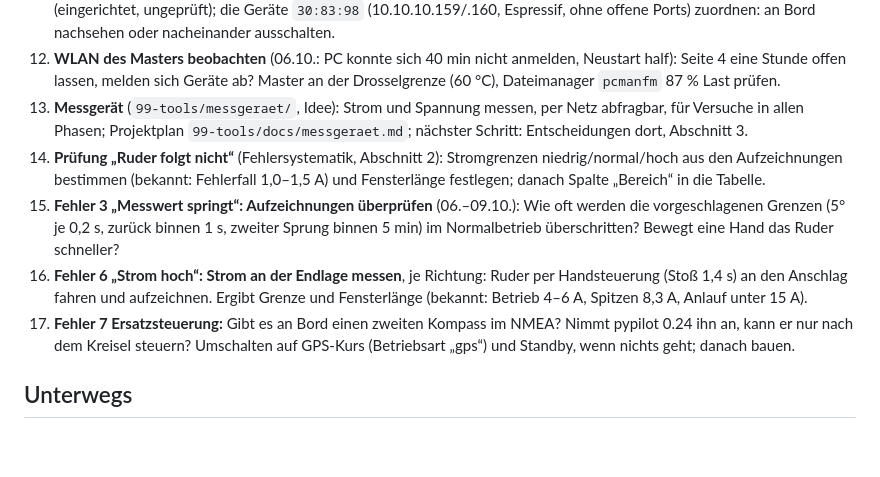
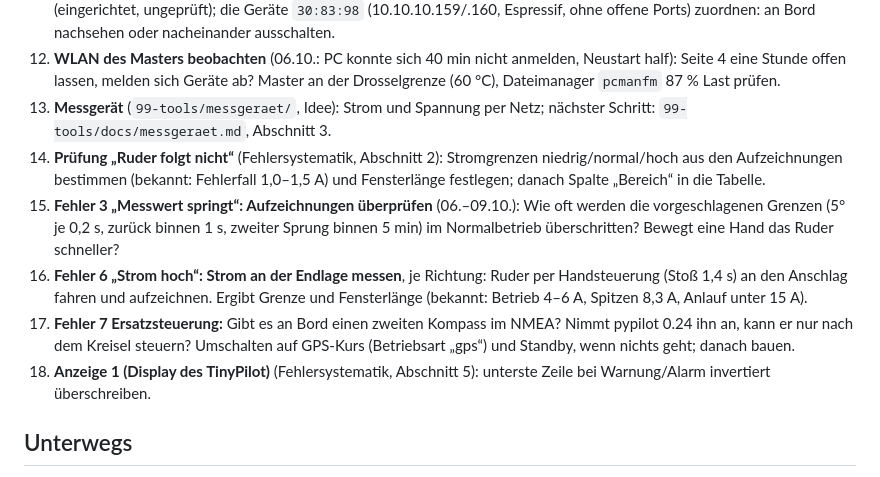
Before and after one commit to lutz-pestel/SuAnPilot, a Markdown page: 0-gesamtprojekt/TODO.md, the part around the change. Drawn GitHub-style; blank space fills up the shorter version.

```diff
--- a/0-gesamtprojekt/TODO.md
+++ b/0-gesamtprojekt/TODO.md
@@ -32,8 +32,7 @@ innerhalb des Abschnitts nach Sicherheit → Nutzen/Aufwand → Abhängigkeiten.
     oder nacheinander ausschalten.
 12. **WLAN des Masters beobachten** (06.10.: PC konnte sich 40 min nicht anmelden, Neustart half): Seite 4 eine Stunde offen
     lassen, melden sich Geräte ab? Master an der Drosselgrenze (60 °C), Dateimanager `pcmanfm` 87 % Last prüfen.
-13. **Messgerät** (`99-tools/messgeraet/`, Idee): Strom und Spannung messen, per Netz abfragbar, für Versuche in allen
-    Phasen; Projektplan `99-tools/docs/messgeraet.md`; nächster Schritt: Entscheidungen dort, Abschnitt 3.
+13. **Messgerät** (`99-tools/messgeraet/`, Idee): Strom und Spannung per Netz; nächster Schritt: `99-tools/docs/messgeraet.md`, Abschnitt 3.
 14. **Prüfung „Ruder folgt nicht“** (Fehlersystematik, Abschnitt 2): Stromgrenzen niedrig/normal/hoch aus den Aufzeichnungen
     bestimmen (bekannt: Fehlerfall 1,0–1,5 A) und Fensterlänge festlegen; danach Spalte „Bereich“ in die Tabelle.
 15. **Fehler 3 „Messwert springt“: Aufzeichnungen überprüfen** (06.–09.10.): Wie oft werden die vorgeschlagenen Grenzen
@@ -42,6 +41,7 @@ innerhalb des Abschnitts nach Sicherheit → Nutzen/Aufwand → Abhängigkeiten.
     fahren und aufzeichnen. Ergibt Grenze und Fensterlänge (bekannt: Betrieb 4–6 A, Spitzen 8,3 A, Anlauf unter 15 A).
 17. **Fehler 7 Ersatzsteuerung:** Gibt es an Bord einen zweiten Kompass im NMEA? Nimmt pypilot 0.24 ihn an, kann er nur nach dem
     Kreisel steuern? Umschalten auf GPS-Kurs (Betriebsart „gps“) und Standby, wenn nichts geht; danach bauen.
+18. **Anzeige 1 (Display des TinyPilot)** (Fehlersystematik, Abschnitt 5): unterste Zeile bei Warnung/Alarm invertiert überschreiben.
 
 ## Unterwegs
 1. **Betrieb ohne WLAN testen:** WLAN aus, Autopilot muss weiter steuern (ohne GPS/Wind).
```
Also changed, not shown: 0-gesamtprojekt/Fehlersystematik und Reaktionen.md (+4 -2 lines).
